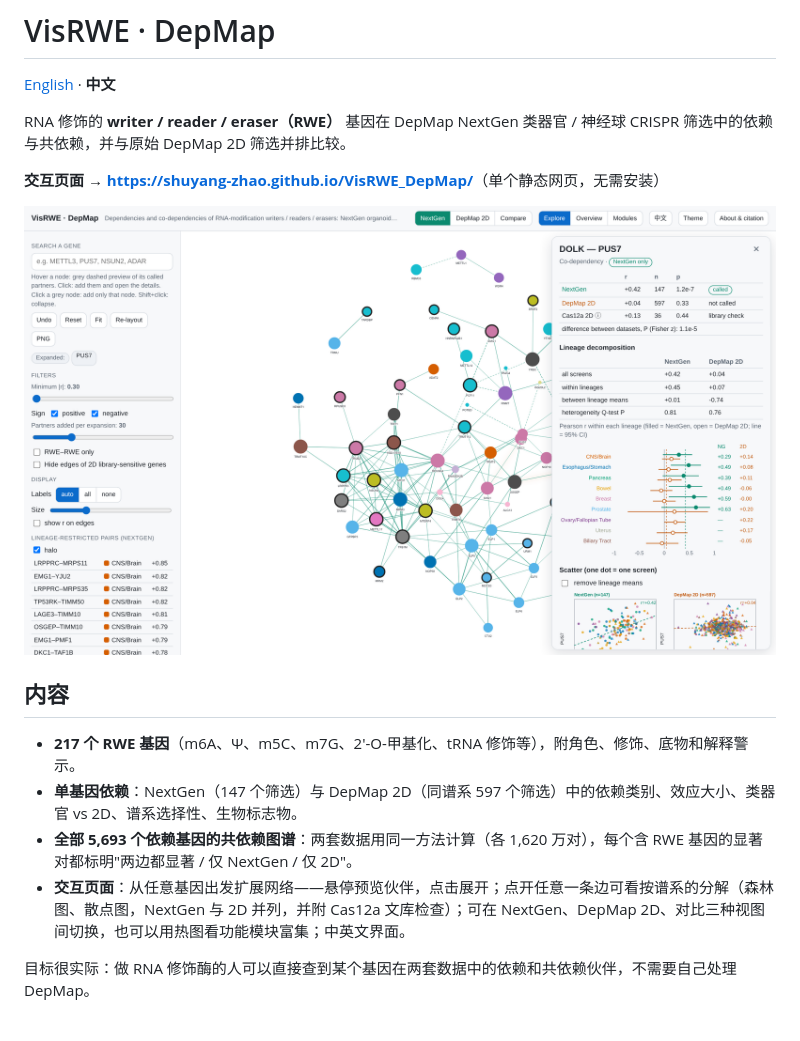
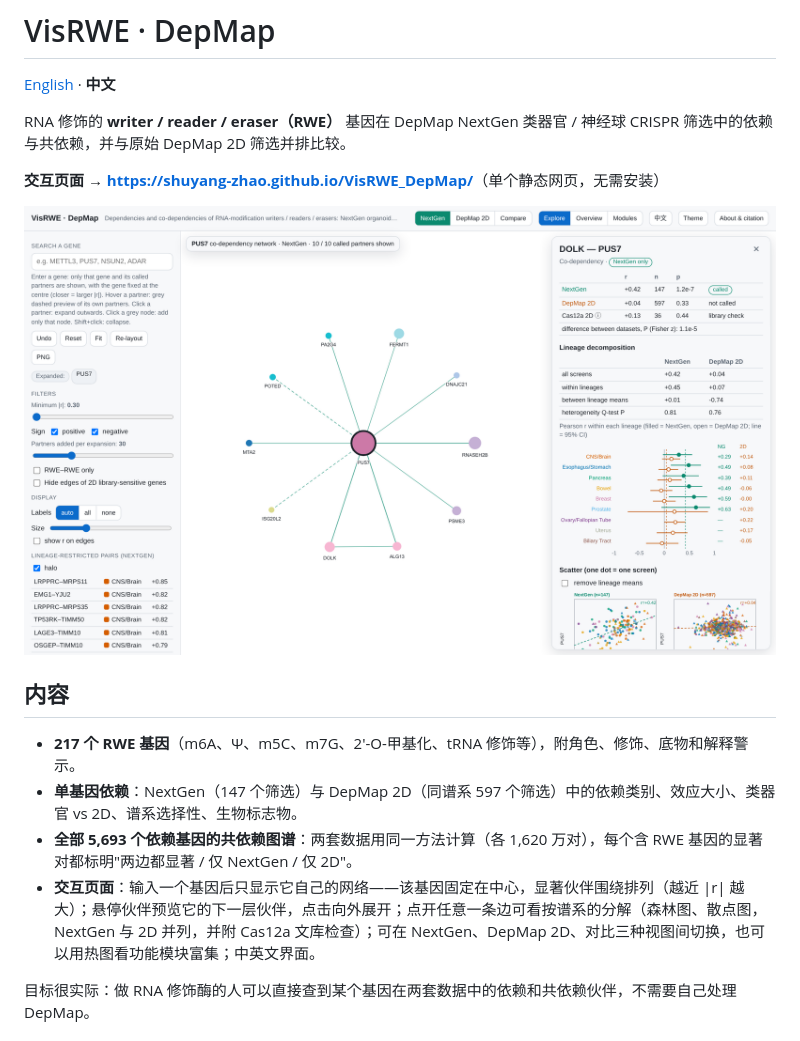
Before and after one commit to shuyang-zhao/VisRWE_DepMap, a Markdown page: README.zh-CN.md, the part around the change. GitHub-like rendering; pictures changed too: docs/assets/explorer.png.

```diff
--- a/README.zh-CN.md
+++ b/README.zh-CN.md
@@ -13,7 +13,7 @@ RNA 修饰的 **writer / reader / eraser（RWE）** 基因在 DepMap NextGen 类
 * **217 个 RWE 基因**（m6A、Ψ、m5C、m7G、2′-O-甲基化、tRNA 修饰等），附角色、修饰、底物和解释警示。
 * **单基因依赖**：NextGen（147 个筛选）与 DepMap 2D（同谱系 597 个筛选）中的依赖类别、效应大小、类器官 vs 2D、谱系选择性、生物标志物。
 * **全部 5,693 个依赖基因的共依赖图谱**：两套数据用同一方法计算（各 1,620 万对），每个含 RWE 基因的显著对都标明"两边都显著 / 仅 NextGen / 仅 2D"。
-* **交互页面**：从任意基因出发扩展网络——悬停预览伙伴，点击展开；点开任意一条边可看按谱系的分解（森林图、散点图，NextGen 与 2D 并列，并附 Cas12a 文库检查）；可在 NextGen、DepMap 2D、对比三种视图间切换，也可以用热图看功能模块富集；中英文界面。
+* **交互页面**：输入一个基因后只显示它自己的网络——该基因固定在中心，显著伙伴围绕排列（越近 |r| 越大）；悬停伙伴预览它的下一层伙伴，点击向外展开；点开任意一条边可看按谱系的分解（森林图、散点图，NextGen 与 2D 并列，并附 Cas12a 文库检查）；可在 NextGen、DepMap 2D、对比三种视图间切换，也可以用热图看功能模块富集；中英文界面。
 
 目标很实际：做 RNA 修饰酶的人可以直接查到某个基因在两套数据中的依赖和共依赖伙伴，不需要自己处理 DepMap。
 
```
Also changed, not shown: README.md (+2 -1 lines), 5 other files.
